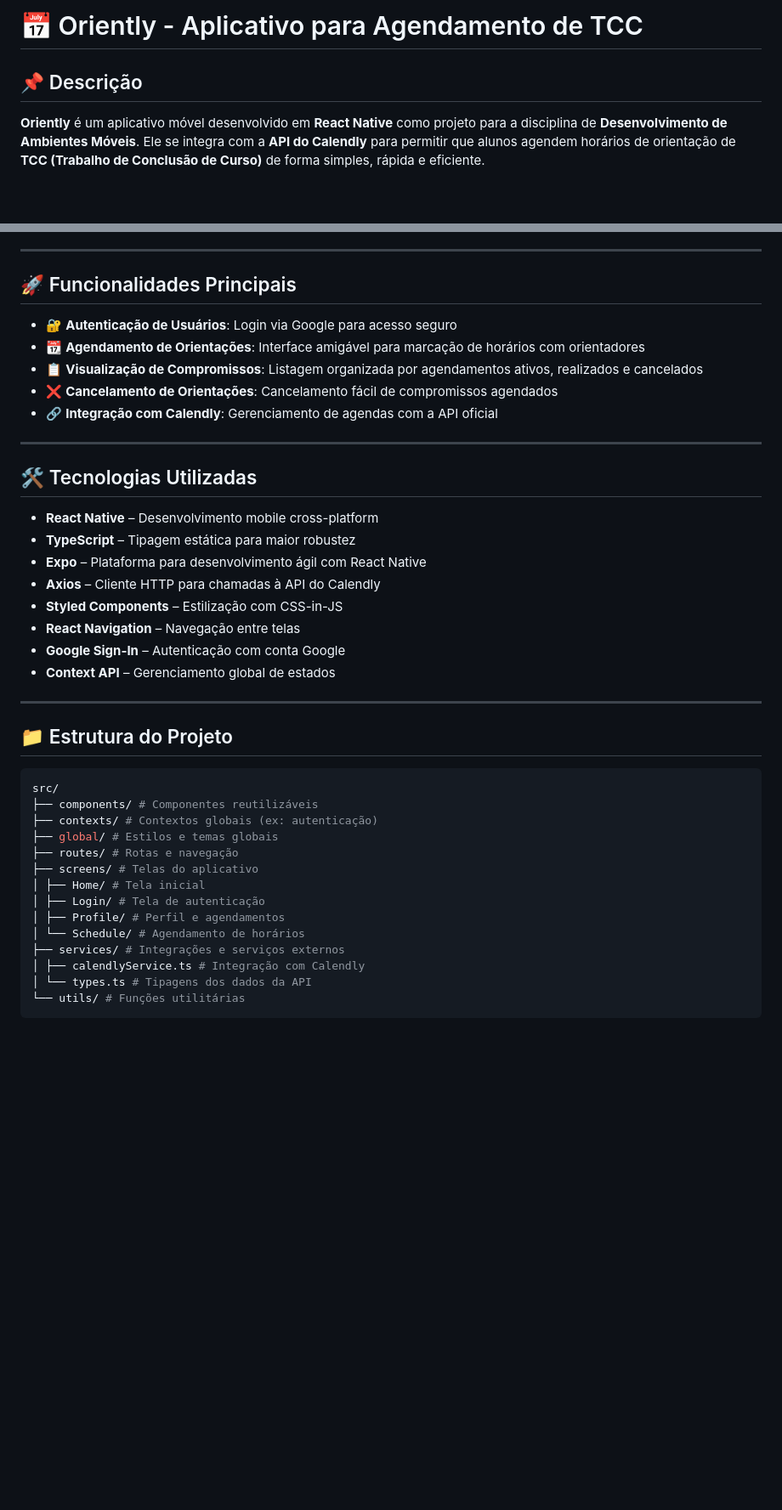
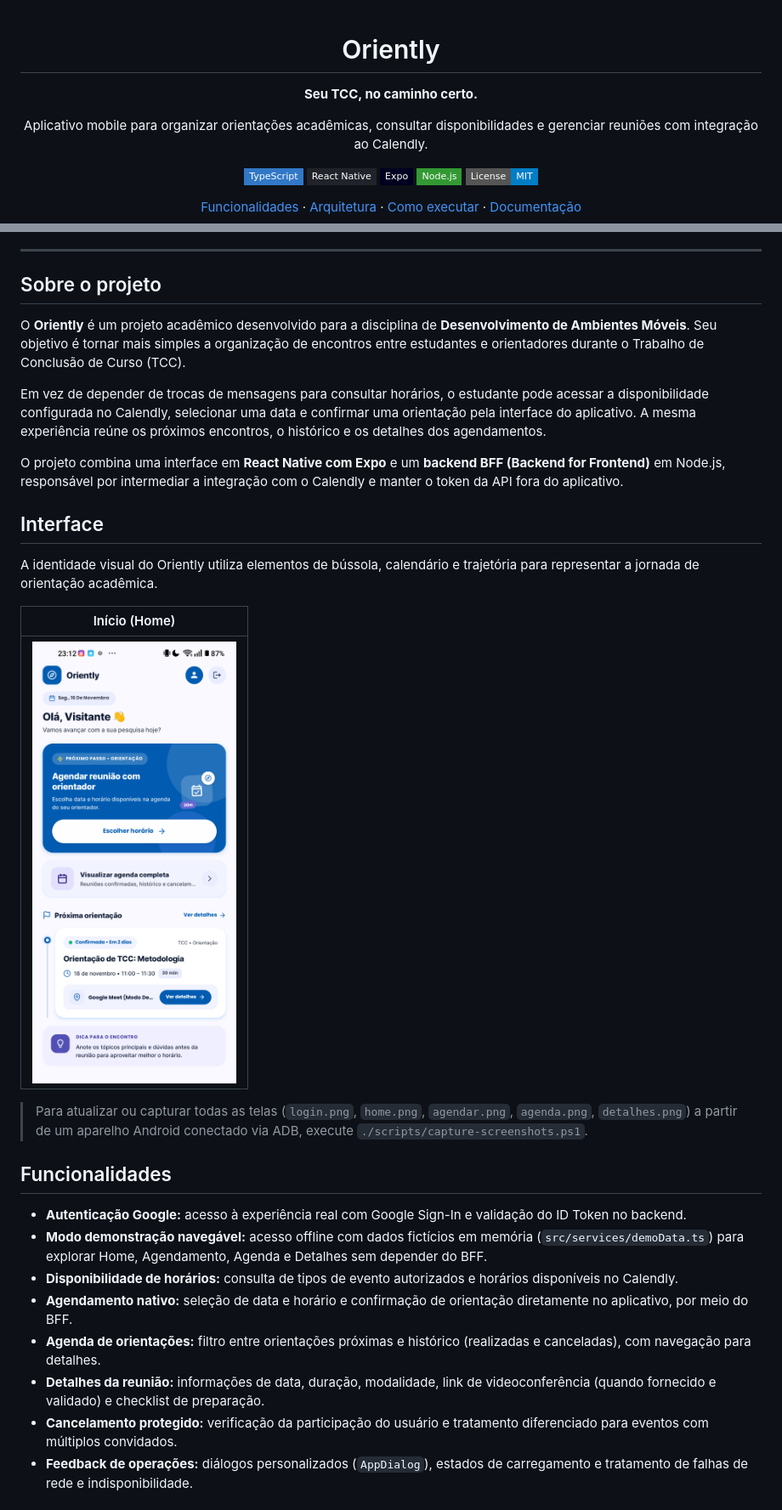
Before and after one commit to Carlos-bub/oriently2025, a Markdown page: README.md, 2 parts joined by grey strips. Shown at 85% size. GitHub-like rendering; pictures changed too: docs/images/home.png (added); badges without logos; blank space fills up the shorter version.

````diff
--- a/README.md
+++ b/README.md
@@ -1,4 +1,16 @@
-# 📅 Oriently - Aplicativo para Agendamento de TCC
+<div align="center">
 
-## 📌 Descrição
-**Oriently** é um aplicativo móvel desenvolvido em **React Native** como projeto para a disciplina de **Desenvolvimento de Ambientes Móveis**. Ele se integra com a **API do Calendly** para permitir que alunos agendem horários de orientação de **TCC (Trabalho de Conclusão de Curso)** de forma simples, rápida e eficiente.
+# Oriently
+
+**Seu TCC, no caminho certo.**
+
+Aplicativo mobile para organizar orientações acadêmicas, consultar disponibilidades e gerenciar reuniões com integração ao Calendly.
+
+[![TypeScript](https://img.shields.io/badge/TypeScript-3178C6?style=flat-square&logo=typescript&logoColor=white)](https://www.typescriptlang.org/)
+[![React Native](https://img.shields.io/badge/React_Native-20232A?style=flat-square&logo=react&logoColor=61DAFB)](https://reactnative.dev/)
+[![Expo](https://img.shields.io/badge/Expo-000020?style=flat-square&logo=expo&logoColor=white)](https://expo.dev/)
+[![Node.js](https://img.shields.io/badge/Node.js-339933?style=flat-square&logo=nodedotjs&logoColor=white)](https://nodejs.org/)
+[![License: MIT](https://img.shields.io/badge/License-MIT-blue.svg?style=flat-square)](LICENSE)
+
+[Funcionalidades](#funcionalidades) · [Arquitetura](#arquitetura) · [Como executar](#como-executar) · [Documentação](#documentação)
+
@@ -5,42 +18,32 @@
 
 ---
 
-## 🚀 Funcionalidades Principais
+## Sobre o projeto
 
-- 🔐 **Autenticação de Usuários**: Login via Google para acesso seguro
-- 📆 **Agendamento de Orientações**: Interface amigável para marcação de horários com orientadores
-- 📋 **Visualização de Compromissos**: Listagem organizada por agendamentos ativos, realizados e cancelados
-- ❌ **Cancelamento de Orientações**: Cancelamento fácil de compromissos agendados
-- 🔗 **Integração com Calendly**: Gerenciamento de agendas com a API oficial
+O **Oriently** é um projeto acadêmico desenvolvido para a disciplina de **Desenvolvimento de Ambientes Móveis**. Seu objetivo é tornar mais simples a organização de encontros entre estudantes e orientadores durante o Trabalho de Conclusão de Curso (TCC).
 
----
+Em vez de depender de trocas de mensagens para consultar horários, o estudante pode acessar a disponibilidade configurada no Calendly, selecionar uma data e confirmar uma orientação pela interface do aplicativo. A mesma experiência reúne os próximos encontros, o histórico e os detalhes dos agendamentos.
 
-## 🛠️ Tecnologias Utilizadas
+O projeto combina uma interface em **React Native com Expo** e um **backend BFF (Backend for Frontend)** em Node.js, responsável por intermediar a integração com o Calendly e manter o token da API fora do aplicativo.
 
-- **React Native** – Desenvolvimento mobile cross-platform
-- **TypeScript** – Tipagem estática para maior robustez
-- **Expo** – Plataforma para desenvolvimento ágil com React Native
-- **Axios** – Cliente HTTP para chamadas à API do Calendly
-- **Styled Components** – Estilização com CSS-in-JS
-- **React Navigation** – Navegação entre telas
-- **Google Sign-In** – Autenticação com conta Google
-- **Context API** – Gerenciamento global de estados
+## Interface
 
----
+A identidade visual do Oriently utiliza elementos de bússola, calendário e trajetória para representar a jornada de orientação acadêmica.
 
-## 📁 Estrutura do Projeto
-```bash
-src/
-├── components/ # Componentes reutilizáveis
-├── contexts/ # Contextos globais (ex: autenticação)
-├── global/ # Estilos e temas globais
-├── routes/ # Rotas e navegação
-├── screens/ # Telas do aplicativo
-│ ├── Home/ # Tela inicial
-│ ├── Login/ # Tela de autenticação
-│ ├── Profile/ # Perfil e agendamentos
-│ └── Schedule/ # Agendamento de horários
-├── services/ # Integrações e serviços externos
-│ ├── calendlyService.ts # Integração com Calendly
-│ └── types.ts # Tipagens dos dados da API
-└── utils/ # Funções utilitárias
+| Início (Home) |
+|:---:|
+| <img src="docs/images/home.png" width="240" alt="Tela inicial do Oriently" /> |
+
+> Para atualizar ou capturar todas as telas (`login.png`, `home.png`, `agendar.png`, `agenda.png`, `detalhes.png`) a partir de um aparelho Android conectado via ADB, execute `./scripts/capture-screenshots.ps1`.
+
+## Funcionalidades
+
+- **Autenticação Google:** acesso à experiência real com Google Sign-In e validação do ID Token no backend.
+- **Modo demonstração navegável:** acesso offline com dados fictícios em memória (`src/services/demoData.ts`) para explorar Home, Agendamento, Agenda e Detalhes sem depender do BFF.
+- **Disponibilidade de horários:** consulta de tipos de evento autorizados e horários disponíveis no Calendly.
+- **Agendamento nativo:** seleção de data e horário e confirmação de orientação diretamente no aplicativo, por meio do BFF.
+- **Agenda de orientações:** filtro entre orientações próximas e histórico (realizadas e canceladas), com navegação para detalhes.
+- **Detalhes da reunião:** informações de data, duração, modalidade, link de videoconferência (quando fornecido e validado) e checklist de preparação.
+- **Cancelamento protegido:** verificação da participação do usuário e tratamento diferenciado para eventos com múltiplos convidados.
+- **Feedback de operações:** diálogos personalizados (`AppDialog`), estados de carregamento e tratamento de falhas de rede e indisponibilidade.
+
````
Also changed, not shown: other parts of README.md (+122 -54 lines), docs/ARCHITECTURE.md (added, +124 -0 lines), docs/SETUP.md (added, +203 -0 lines), 1 other file.
